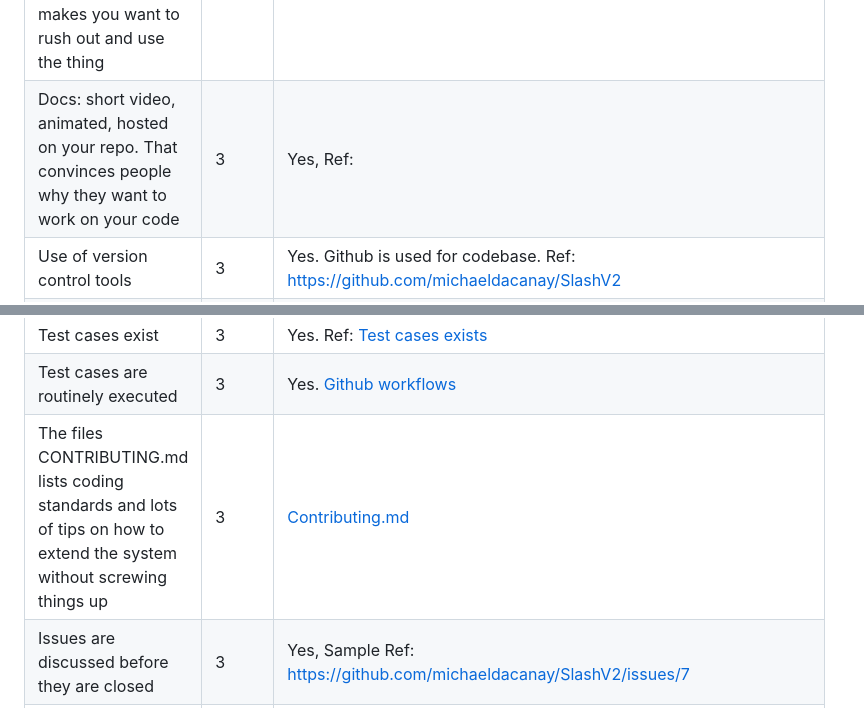
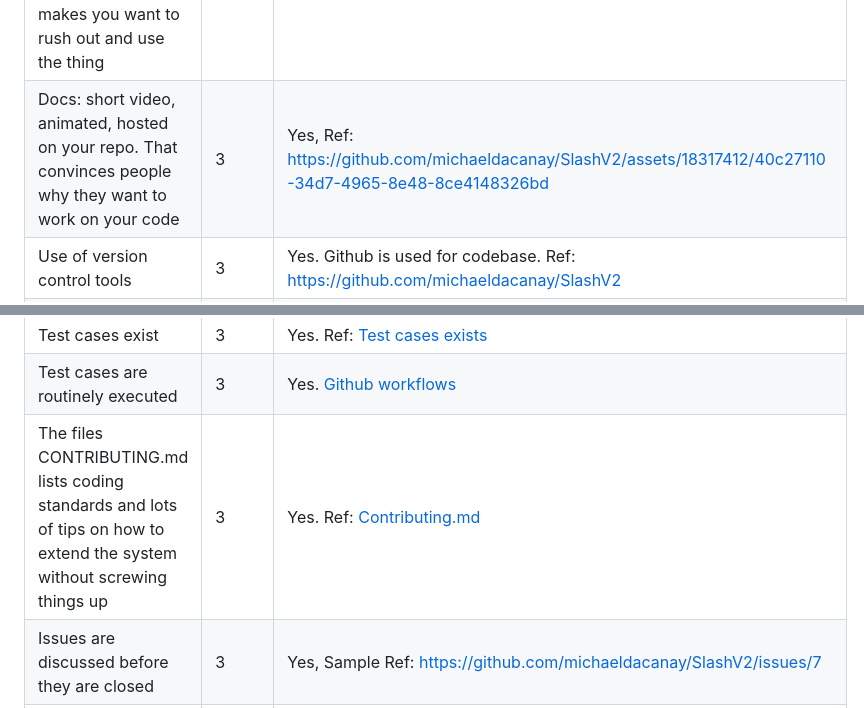
Before and after one commit to michaeldacanay/SlashV2, a Markdown page: proj3/README.md, 2 parts joined by grey strips. Drawn GitHub-style.

```diff
--- a/proj3/README.md
+++ b/proj3/README.md
@@ -25,7 +25,7 @@
 | Docs: what: point descriptions of each class/function (in isolation)      | 3     | Yes, [Documentation](https://github.com/michaeldacanay/SlashV2/tree/main/docs). Ref: https://github.com/michaeldacanay/SlashV2/blob/main/docs/openapi . Accessible via localhost:8080/q/openapi        |
 | Docs: how: for common use cases X,Y,Z mini-tutorials showing worked examples on how to do X,Y,Z       | 3     | Ref: https://github.com/michaeldacanay/SlashV2#bulb-use-case      |
 | Docs: why: docs tell a story, motivate the whole thing, deliver a punchline that makes you want to rush out and use the thing    | 3     | Yes, Ref: https://github.com/michaeldacanay/SlashV2#page_facing_up-why   |
-| Docs: short video, animated, hosted on your repo. That convinces people why they want to work on your code     | 3     |   Yes, Ref:           |
+| Docs: short video, animated, hosted on your repo. That convinces people why they want to work on your code     | 3     |   Yes, Ref: https://github.com/michaeldacanay/SlashV2/assets/18317412/40c27110-34d7-4965-8e48-8ce4148326bd          |
 | Use of version control tools            | 3     | Yes. Github is used for codebase. Ref: https://github.com/michaeldacanay/SlashV2             |
 | Use of style checkers                   | 3     | Yes, [Used prettier](https://github.com/michaeldacanay/SlashV2/blob/main/client-deprecated/.prettierrc)                                              |
 | Use of code formatters.                 | 3     | Yes, [config files in GH showing this formatter's config](https://github.com/michaeldacanay/SlashV2/blob/main/.github/workflows/python-app.yml) |
@@ -34,7 +34,7 @@
 | Other automated analysis tools          | 3     | Yes, [config files in GH](https://github.com/michaeldacanay/SlashV2/blob/main/.deepsource.toml)                                                      |
 | Test cases exist                        | 3     | Yes. Ref: [Test cases exists](https://github.com/michaeldacanay/SlashV2/tree/main/tests)                                                                  |
 | Test cases are routinely executed       | 3     | Yes. [Github workflows](https://github.com/michaeldacanay/SlashV2/tree/main/.github/workflows)                                                       |
-| The files CONTRIBUTING.md lists coding standards and lots of tips on how to extend the system without screwing things up       | 3     | [Contributing.md](https://github.com/michaeldacanay/SlashV2/blob/main/CONTRIBUTING.md)        |
+| The files CONTRIBUTING.md lists coding standards and lots of tips on how to extend the system without screwing things up       | 3     | Yes. Ref: [Contributing.md](https://github.com/michaeldacanay/SlashV2/blob/main/CONTRIBUTING.md)        |
 | Issues are discussed before they are closed     | 3     | Yes, Sample Ref: https://github.com/michaeldacanay/SlashV2/issues/7                        |
 | Chat channel: exists                 | 3     | Yes. Ref: https://github.com/michaeldacanay/SlashV2/discussions/43  |
 | Test cases: a large proportion of the issues related to handling failing cases.       | 3     | Yes, [Tests](https://github.com/michaeldacanay/SlashV2/tree/main/tests)        |
```
